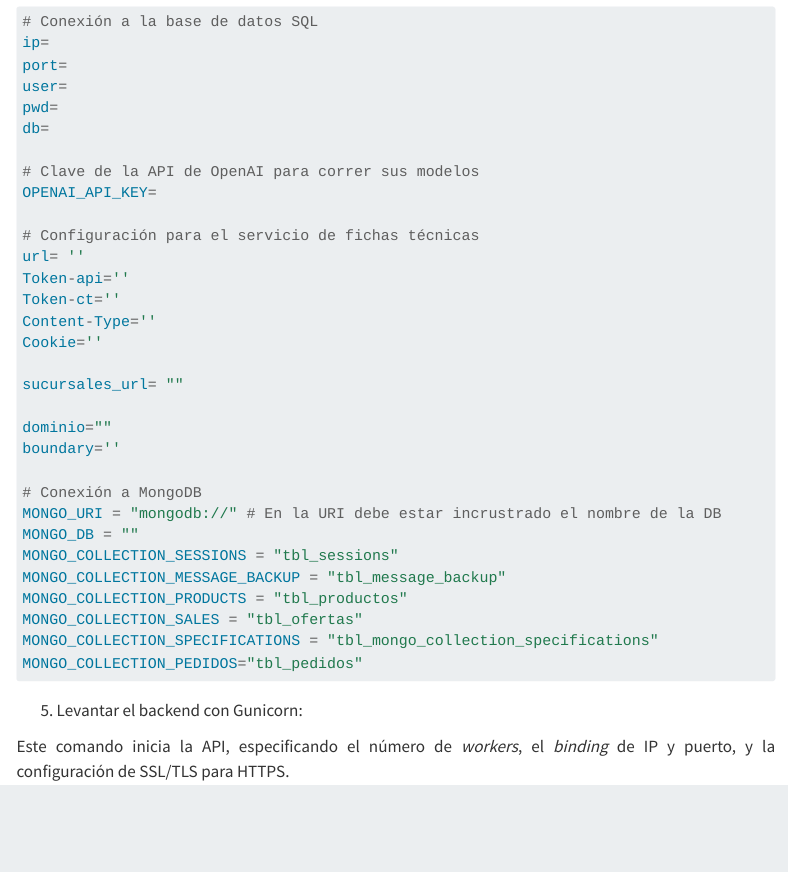
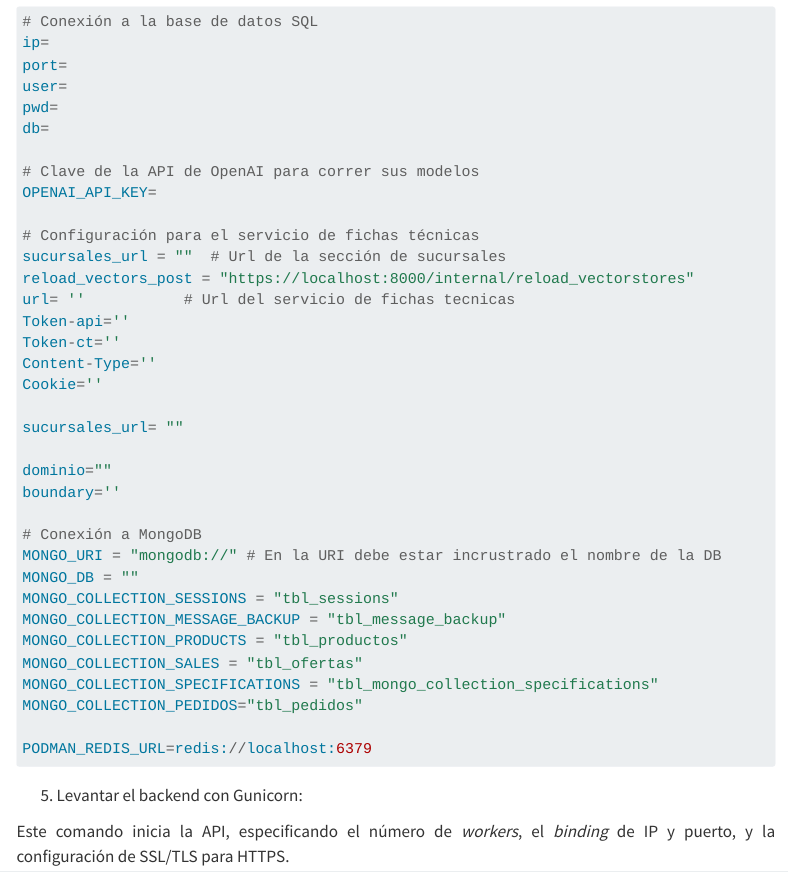
Before and after one commit to anmerino-pnd/proyectoCT, a Quarto document (quarto/documentacion.qmd): the page in a window 1100 px wide, from 2940 px down. Rendered offline with R 4.5, knitr and Pandoc in place of Quarto, with nearby package versions; menus at the side of the page are left out; long lines of code are wrapped.

Commit message:
quarto con claves necesarios del .env e ignorar ssl en el post de update_vs

````diff
--- a/quarto/documentacion.qmd
+++ b/quarto/documentacion.qmd
@@ -132,7 +132,9 @@ db=
 OPENAI_API_KEY=
 
 # Configuración para el servicio de fichas técnicas
-url= ''
+sucursales_url = ""  # Url de la sección de sucursales
+reload_vectors_post = "https://localhost:8000/internal/reload_vectorstores"
+url= ''           # Url del servicio de fichas tecnicas
 Token-api=''
 Token-ct=''
 Content-Type=''
@@ -153,6 +155,7 @@ MONGO_COLLECTION_SALES = "tbl_ofertas"
 MONGO_COLLECTION_SPECIFICATIONS = "tbl_mongo_collection_specifications"
 MONGO_COLLECTION_PEDIDOS="tbl_pedidos"
 
+PODMAN_REDIS_URL=redis://localhost:6379
 ```
 
 5. Levantar el backend con Gunicorn:
````
Also changed, not shown: src/ct/ETL/update_vector_stores.py (+1 -1 lines), docs/search.json, 2 other files.
